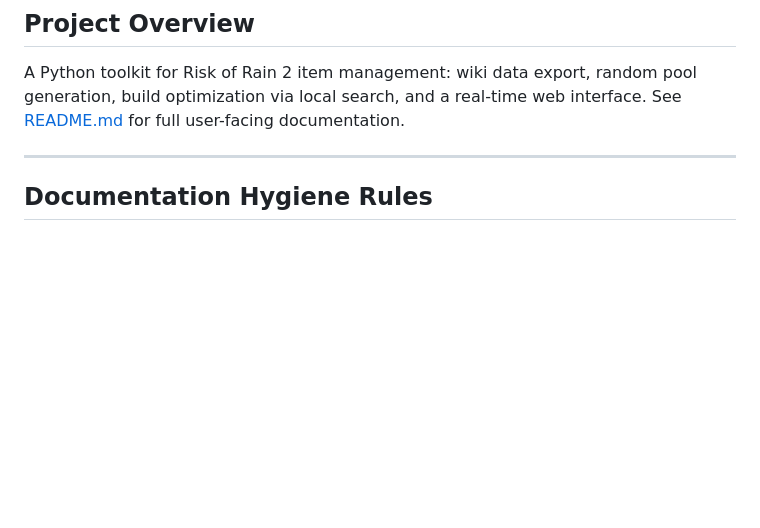
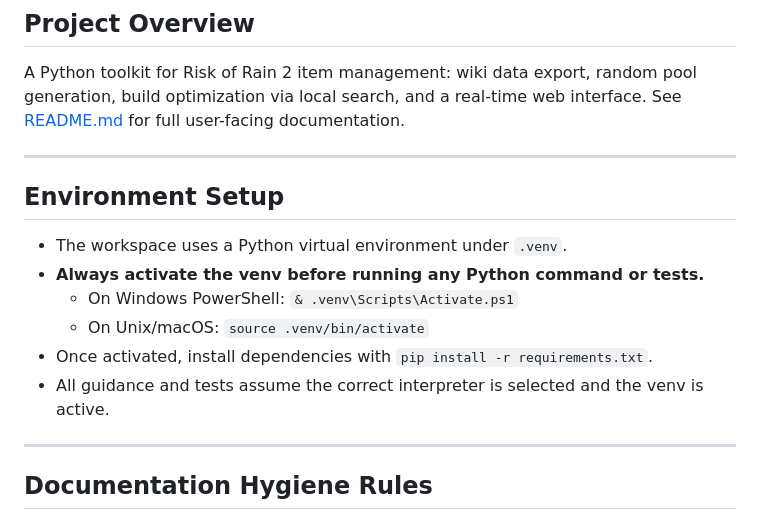
Before and after one commit to IMAGINARY9/ror2-builder, a Markdown page: .github/copilot-instructions.md, the part around the change. Drawn GitHub-style; blank space fills up the shorter version.

Commit message:
feat: Update environment setup instructions for Python virtual environment activation on Windows PowerShell

```diff
--- a/.github/copilot-instructions.md
+++ b/.github/copilot-instructions.md
@@ -3,6 +3,18 @@
 ## Project Overview
 
 A Python toolkit for Risk of Rain 2 item management: wiki data export, random pool generation, build optimization via local search, and a real-time web interface. See [README.md](../README.md) for full user-facing documentation.
+
+---
+
+## Environment Setup
+
+- The workspace uses a Python virtual environment under `.venv`.
+- **Always activate the venv before running any Python command or tests.**
+  - On Windows PowerShell: `& .venv\Scripts\Activate.ps1`
+  - On Unix/macOS: `source .venv/bin/activate`
+- Once activated, install dependencies with `pip install -r requirements.txt`.
+- All guidance and tests assume the correct interpreter is selected and the venv is active.
+
 
 ---
 
```
